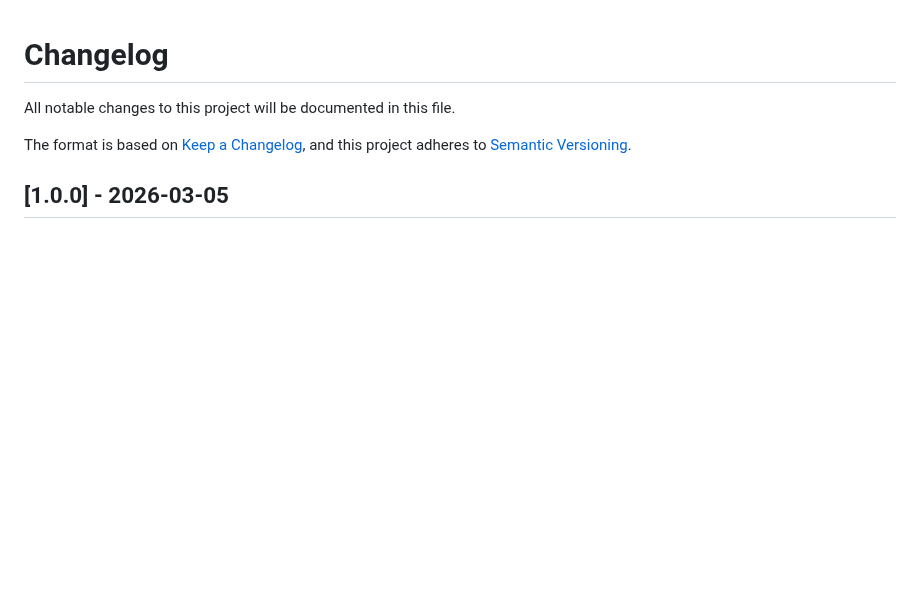
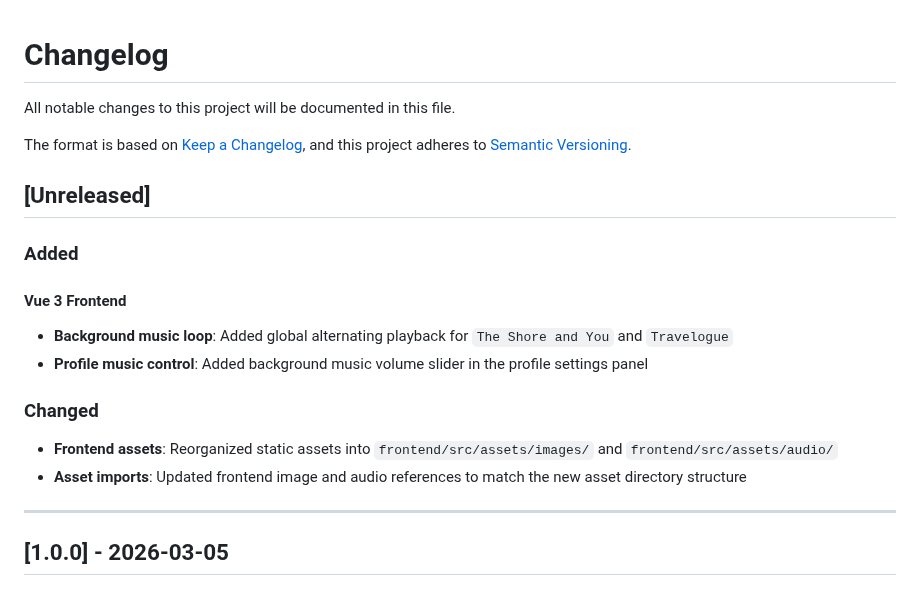
Before and after one commit to koishi510/MomShell, a Markdown page: CHANGELOG.md, the part around the change. GitHub-like rendering; blank space fills up the shorter version.

Commit message:
docs(changelog): update unreleased frontend changes

```diff
--- a/CHANGELOG.md
+++ b/CHANGELOG.md
@@ -4,6 +4,22 @@ All notable changes to this project will be documented in this file.
 
 The format is based on [Keep a Changelog](https://keepachangelog.com/en/1.0.0/),
 and this project adheres to [Semantic Versioning](https://semver.org/spec/v2.0.0.html).
+
+## [Unreleased]
+
+### Added
+
+#### Vue 3 Frontend
+
+- **Background music loop**: Added global alternating playback for `The Shore and You` and `Travelogue`
+- **Profile music control**: Added background music volume slider in the profile settings panel
+
+### Changed
+
+- **Frontend assets**: Reorganized static assets into `frontend/src/assets/images/` and `frontend/src/assets/audio/`
+- **Asset imports**: Updated frontend image and audio references to match the new asset directory structure
+
+---
 
 ## [1.0.0] - 2026-03-05
 
```
